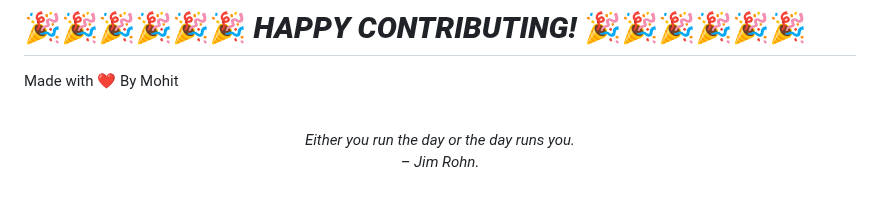
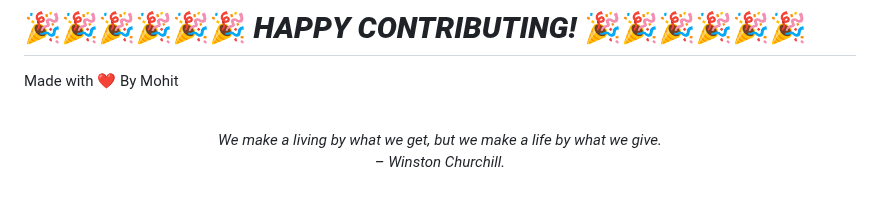
Before and after one commit to mohitchandak/Study-Material-khaz-n-, a Markdown page: README.md, the part around the change. GitHub-like rendering.

Commit message:
New Quote added

```diff
--- a/README.md
+++ b/README.md
@@ -128,5 +128,5 @@ Made with ❤️ By Mohit
 
 
 <!-- QUOTE:START -->
-<p align="center"><br><i>Either you run the day or the day runs you.</i><br><i>– Jim Rohn.</i><br></p>
+<p align="center"><br><i>We make a living by what we get, but we make a life by what we give.</i><br><i>– Winston Churchill.</i><br></p>
 <!-- QUOTE:END -->
```
